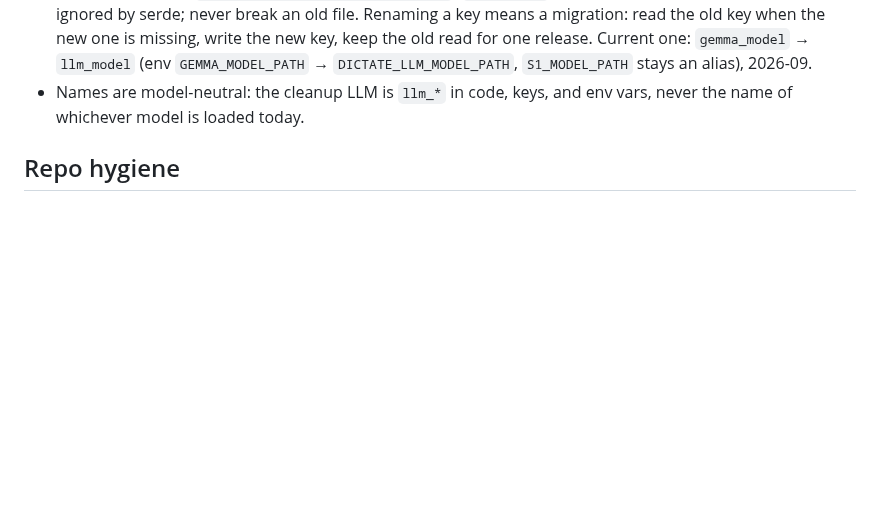
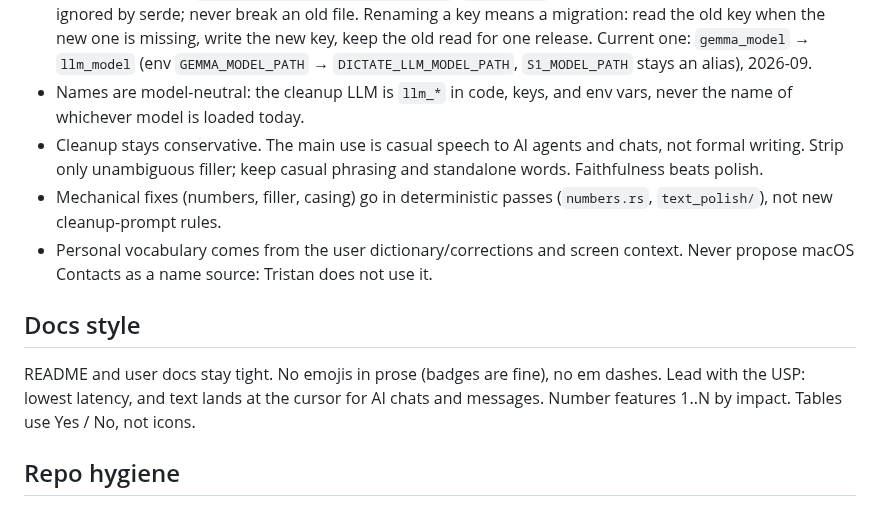
Before and after one commit to tristan-mcinnis/local-dictation, a Markdown page: CLAUDE.md, the part around the change. Drawn GitHub-style; blank space fills up the shorter version.

Commit message:
AGENTS.md: fold Claude auto-memory rules (diary migration)
Co-Authored-By: Claude Opus 5.5 <noreply@anthropic.com>

```diff
--- a/CLAUDE.md
+++ b/CLAUDE.md
@@ -106,6 +106,20 @@ over a dead hotkey.
   `DICTATE_LLM_MODEL_PATH`, `S1_MODEL_PATH` stays an alias), 2026-09.
 - Names are model-neutral: the cleanup LLM is `llm_*` in code, keys, and
   env vars, never the name of whichever model is loaded today.
+- Cleanup stays conservative. The main use is casual speech to AI agents
+  and chats, not formal writing. Strip only unambiguous filler; keep casual
+  phrasing and standalone words. Faithfulness beats polish.
+- Mechanical fixes (numbers, filler, casing) go in deterministic passes
+  (`numbers.rs`, `text_polish/`), not new cleanup-prompt rules.
+- Personal vocabulary comes from the user dictionary/corrections and screen
+  context. Never propose macOS Contacts as a name source: Tristan does not use it.
+
+## Docs style
+
+README and user docs stay tight. No emojis in prose (badges are fine), no em
+dashes. Lead with the USP: lowest latency, and text lands at the cursor for
+AI chats and messages. Number features 1..N by impact. Tables use Yes / No,
+not icons.
 
 ## Repo hygiene
 
```
